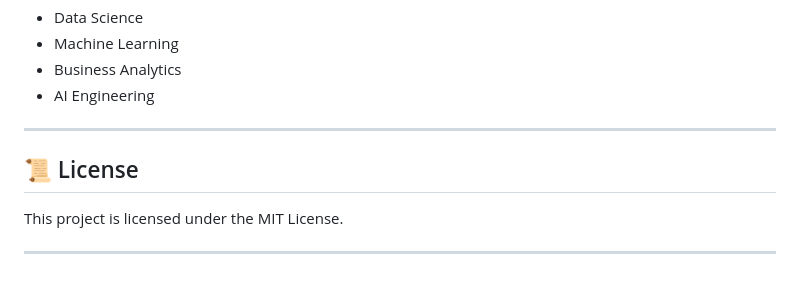
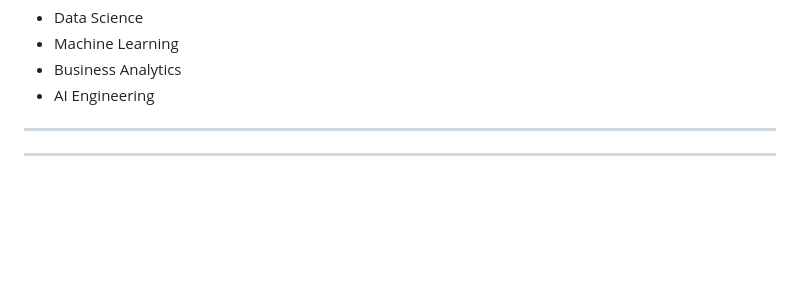
Before and after one commit to Tanmay1112004/6-MONTHS-FS-DS-AI-Roadmap-2025, a Markdown page: customer segmentation using k-mean clustring/README.md, the part around the change. Drawn GitHub-style; blank space fills up the shorter version.

Commit message:
Delete license information from README
Removed license section from README.md

```diff
--- a/customer segmentation using k-mean clustring/README.md
+++ b/customer segmentation using k-mean clustring/README.md
@@ -195,8 +195,6 @@ Open to opportunities in:
 
 ---
 
-## 📜 License
 
-This project is licensed under the MIT License.
 
 ---
```
